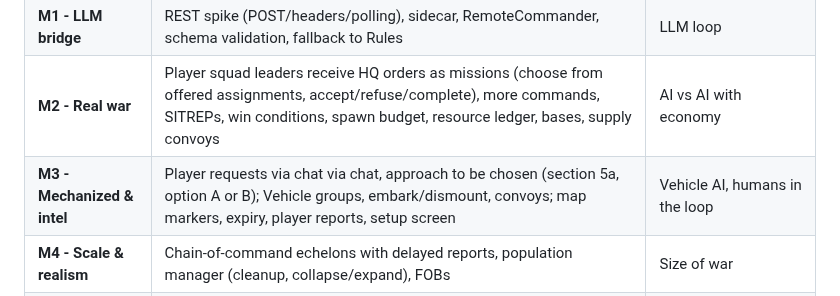
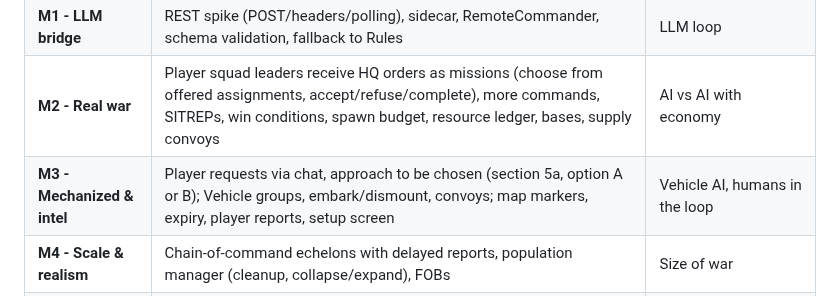
Before and after one commit to underlines/reforger-clausewitz, a Markdown page: dev/VISION.md, the part around the change. GitHub-like rendering.

Commit message:
Fix wording
Co-Authored-By: Claude Sonnet 5.5 <noreply@anthropic.com>

```diff
--- a/dev/VISION.md
+++ b/dev/VISION.md
@@ -300,7 +300,7 @@ Own game mode `CLW_GameMode` (see `notes/decision-game-mode.md`). Live status: `
 | **M0 - Skeleton** | Game mode + minimal world, player can join a side and spawn as a soldier in an AI squad, one AI squad per side, per-faction contacts, RuleCommander issues MOVE/ATTACK/DEFEND waypoints, logs. Spikes: perception tap, order loop | Perception + waypoint APIs, core loop, playable without LLM |
 | **M1 - LLM bridge** | REST spike (POST/headers/polling), sidecar, RemoteCommander, schema validation, fallback to Rules | LLM loop |
 | **M2 - Real war** | Player squad leaders receive HQ orders as missions (choose from offered assignments, accept/refuse/complete), more commands, SITREPs, win conditions, spawn budget, resource ledger, bases, supply convoys | AI vs AI with economy |
-| **M3 - Mechanized & intel** | Player requests via chat via chat, approach to be chosen (section 5a, option A or B); Vehicle groups, embark/dismount, convoys; map markers, expiry, player reports, setup screen | Vehicle AI, humans in the loop |
+| **M3 - Mechanized & intel** | Player requests via chat, approach to be chosen (section 5a, option A or B); Vehicle groups, embark/dismount, convoys; map markers, expiry, player reports, setup screen | Vehicle AI, humans in the loop |
 | **M4 - Scale & realism** | Chain-of-command echelons with delayed reports, population manager (cleanup, collapse/expand), FOBs | Size of war |
 | **M5 - Content compat** | RHS / WCS profiles, role classifier | Custom factions |
 | **Later** | Voice/radio, virtual battlefield (experimental), Conflict adapter | - |
```
